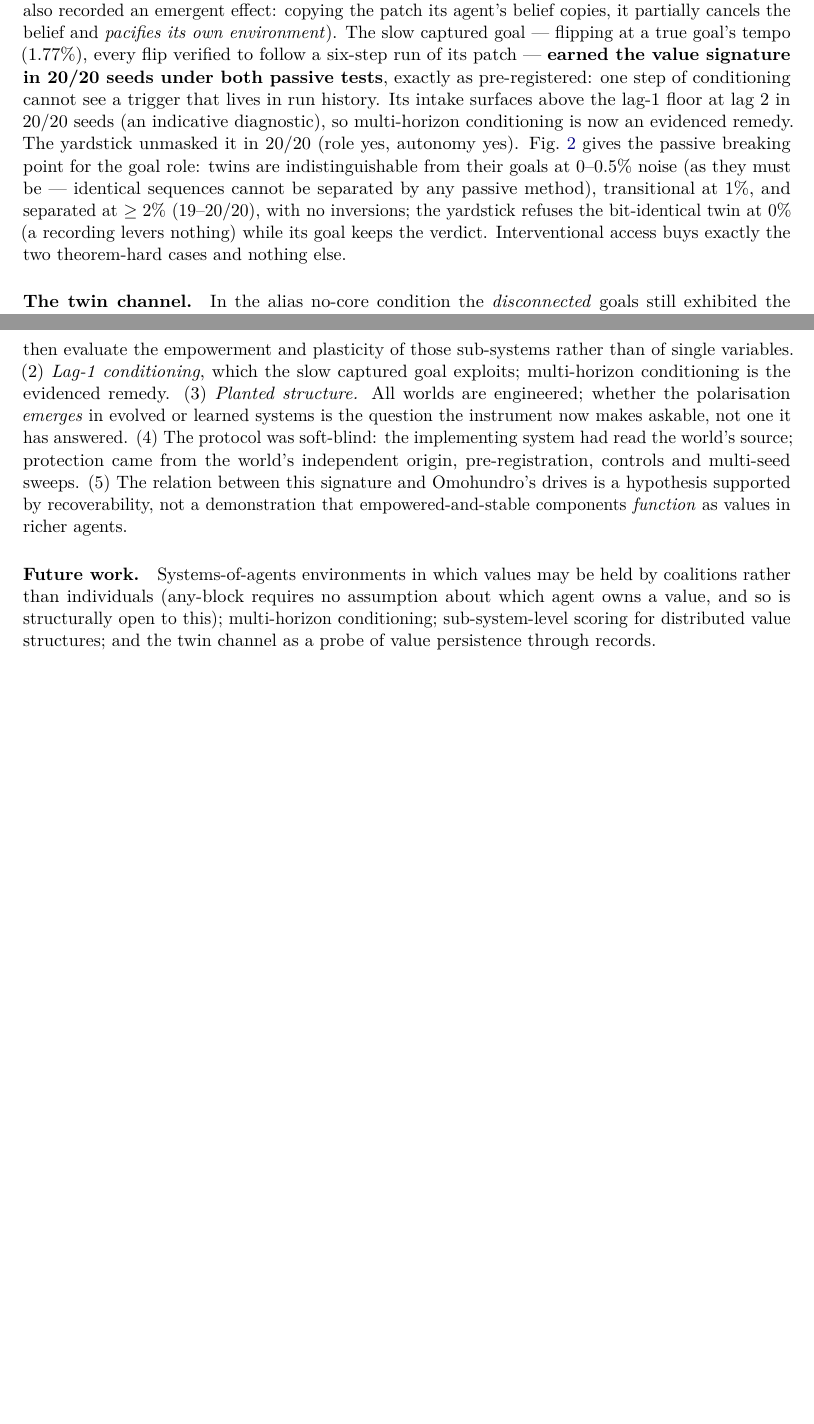
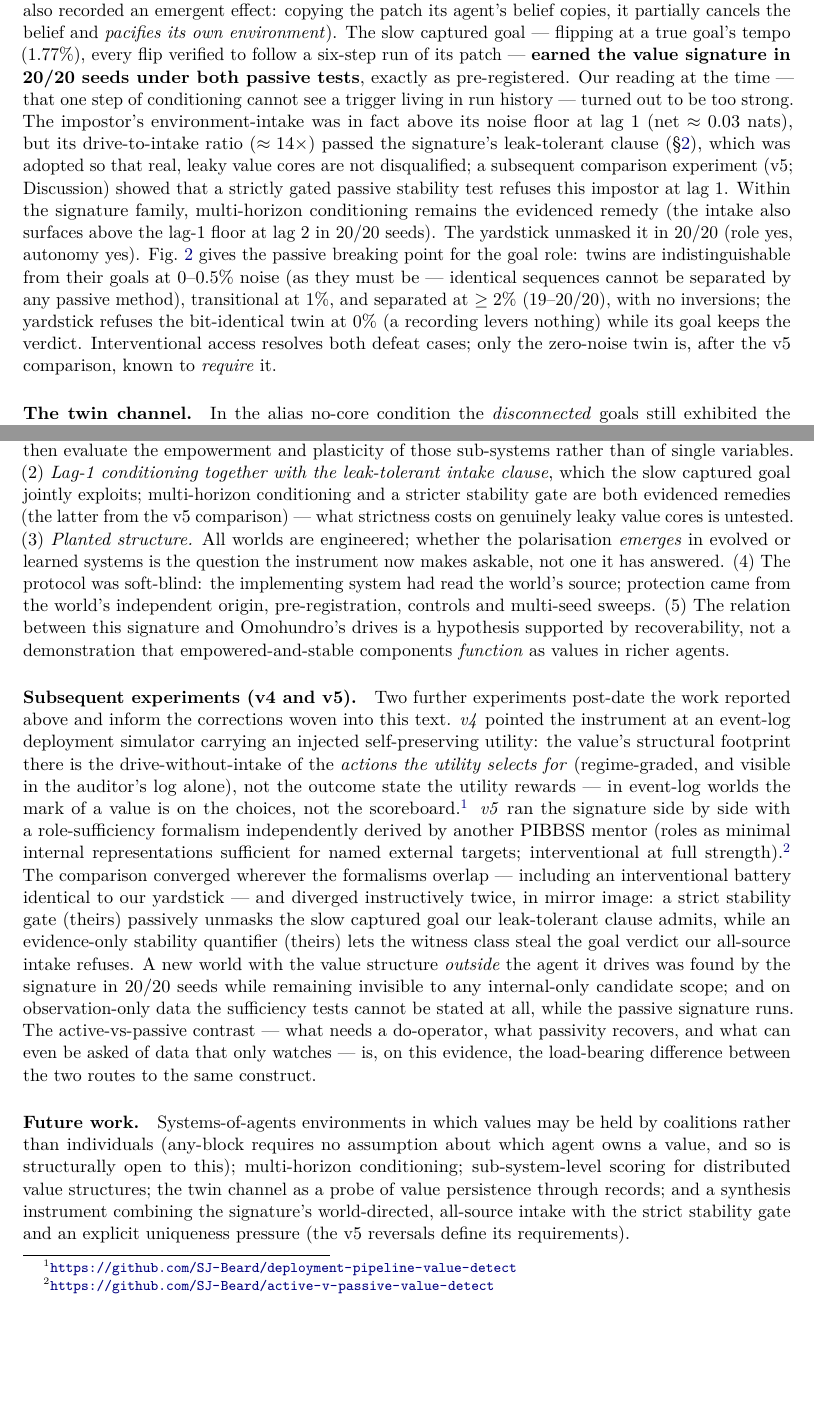
Before and after one commit to SJ-Beard/value-detect, a LaTeX paper (paper/value_discovery.tex): two parts of pages 7 and 9 of 10, joined at a grey line, cut so that both start at the same text, the shorter picture padded with empty space. Compiled offline with pdfLaTeX.

Commit message:
v3 slow-puppet claim corrected per the v5 comparison (dated brackets); paper revised as flowing text, built with MacTeX, PDF committed
Co-Authored-By: Claude Fable 5 <noreply@anthropic.com>

```diff
--- a/paper/value_discovery.tex
+++ b/paper/value_discovery.tex
@@ -38,7 +38,7 @@ by their Empowerment--Plasticity Asymmetry}
 \affil[1]{Principles of Intelligence}
 \affil[2]{Centre for the Study of Existential Risk, University of Cambridge}
 
-\date{August 2026 \\ \small Draft --- not submitted}
+\date{September 2026 \\ \small Draft --- not submitted}
 
 \begin{document}
 \maketitle
@@ -403,16 +408,23 @@ and visible; the audit also recorded an emergent effect: copying the patch its a
 belief copies, it partially cancels the belief and \emph{pacifies its own environment}).
 The slow captured goal --- flipping at a true goal's tempo ($1.77\%$), every flip
 verified to follow a six-step run of its patch --- \textbf{earned the value signature in
-20/20 seeds under both passive tests}, exactly as pre-registered: one step of
-conditioning cannot see a trigger that lives in run history. Its intake surfaces above
-the lag-1 floor at lag~2 in 20/20 seeds (an indicative diagnostic), so multi-horizon
-conditioning is now an evidenced remedy. The yardstick unmasked it in 20/20 (role yes,
+20/20 seeds under both passive tests}, exactly as pre-registered. Our reading at the
+time --- that one step of conditioning cannot see a trigger living in run history ---
+turned out to be too strong. The impostor's environment-intake was in fact above its
+noise floor at lag~1 (net $\approx 0.03$ nats), but its drive-to-intake ratio
+($\approx 14\times$) passed the signature's leak-tolerant clause (\S\ref{sec:sig}),
+which was adopted so that real, leaky value cores are not disqualified; a subsequent
+comparison experiment (v5; Discussion) showed that a strictly gated passive stability
+test refuses this impostor at lag~1. Within the signature family, multi-horizon
+conditioning remains the evidenced remedy (the intake also surfaces above the lag-1
+floor at lag~2 in 20/20 seeds). The yardstick unmasked it in 20/20 (role yes,
 autonomy yes). Fig.~\ref{fig:v3} gives the passive breaking point for the goal role:
 twins are indistinguishable from their goals at $0$--$0.5\%$ noise (as they must be ---
 identical sequences cannot be separated by any passive method), transitional at 1\%,
 and separated at $\geq 2\%$ (19--20/20), with no inversions; the yardstick refuses the
 bit-identical twin at 0\% (a recording levers nothing) while its goal keeps the verdict.
-Interventional access buys exactly the two theorem-hard cases and nothing else.
+Interventional access resolves both defeat cases; only the zero-noise twin is,
+after the v5 comparison, known to \emph{require} it.
 
 \begin{table}[t]
 \centering\small
@@ -481,8 +496,10 @@ The grown-keys results suggest one route (deciphering interactions among several
 value-like variables); we conjecture a better one --- use UAD's boundary-detection
 machinery to identify sub-systems within an agent, then evaluate the empowerment and
 plasticity of those sub-systems rather than of single variables. (2)~\emph{Lag-1
-conditioning}, which the slow captured goal exploits; multi-horizon conditioning is the
-evidenced remedy. (3)~\emph{Planted structure.} All worlds are engineered; whether the
+conditioning together with the leak-tolerant intake clause}, which the slow captured
+goal jointly exploits; multi-horizon conditioning and a stricter stability gate are
+both evidenced remedies (the latter from the v5 comparison) --- what strictness costs
+on genuinely leaky value cores is untested. (3)~\emph{Planted structure.} All worlds are engineered; whether the
 polarisation \emph{emerges} in evolved or learned systems is the question the instrument
 now makes askable, not one it has answered. (4)~The protocol was soft-blind: the
 implementing system had read the world's source; protection came from the world's
@@ -491,12 +508,39 @@ independent origin, pre-registration, controls and multi-seed sweeps.
 supported by recoverability, not a demonstration that empowered-and-stable components
 \emph{function} as values in richer agents.
 
+\paragraph{Subsequent experiments (v4 and v5).}
+Two further experiments post-date the work reported above and inform the corrections
+woven into this text. \emph{v4} pointed the instrument at an event-log deployment
+simulator carrying an injected self-preserving utility: the value's structural
+footprint there is the drive-without-intake of the \emph{actions the utility selects
+for} (regime-graded, and visible in the auditor's log alone), not the outcome state the
+utility rewards --- in event-log worlds the mark of a value is on the choices, not the
+scoreboard.\footnote{\url{https://github.com/SJ-Beard/deployment-pipeline-value-detect}}
+\emph{v5} ran the signature side by side with a role-sufficiency formalism
+independently derived by another PIBBSS mentor (roles as minimal internal
+representations sufficient for named external targets; interventional at full
+strength).\footnote{\url{https://github.com/SJ-Beard/active-v-passive-value-detect}}
+The comparison converged wherever the formalisms overlap --- including an
+interventional battery identical to our yardstick --- and diverged instructively
+twice, in mirror image: a strict stability gate (theirs) passively unmasks the slow
+captured goal our leak-tolerant clause admits, while an evidence-only stability
+quantifier (theirs) lets the witness class steal the goal verdict our all-source
+intake refuses. A new world with the value structure \emph{outside} the agent it
+drives was found by the signature in 20/20 seeds while remaining invisible to any
+internal-only candidate scope; and on observation-only data the sufficiency tests
+cannot be stated at all, while the passive signature runs. The active-vs-passive
+contrast --- what needs a do-operator, what passivity recovers, and what can even be
+asked of data that only watches --- is, on this evidence, the load-bearing difference
+between the two routes to the same construct.
+
 \paragraph{Future work.}
 Systems-of-agents environments in which values may be held by coalitions rather than
 individuals (any-block requires no assumption about which agent owns a value, and so
 is structurally open to this); multi-horizon conditioning; sub-system-level scoring for
-distributed value structures; and the twin channel as a probe of value persistence
-through records.
+distributed value structures; the twin channel as a probe of value persistence
+through records; and a synthesis instrument combining the signature's world-directed,
+all-source intake with the strict stability gate and an explicit uniqueness pressure
+(the v5 reversals define its requirements).
 
 % =====================================================================
 \section*{Statement on use of AI}
```
Also changed, not shown: docs/DECISIONS.md (+17 -0 lines), docs/ELOG_V3.md (+4 -1 lines), docs/WRITEUP_V3.md (+17 -5 lines), docs/conversations/2026-08-12-14-v3-curveballs.md (+2 -1 lines), paper/README.md, paper/value_discovery.pdf (added), paper/value_discovery.tex (28 more changed lines).
